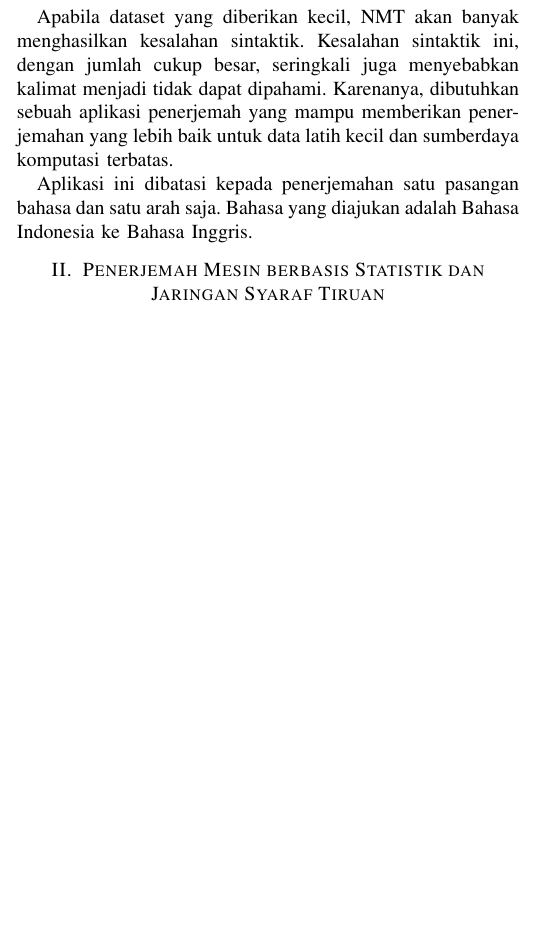
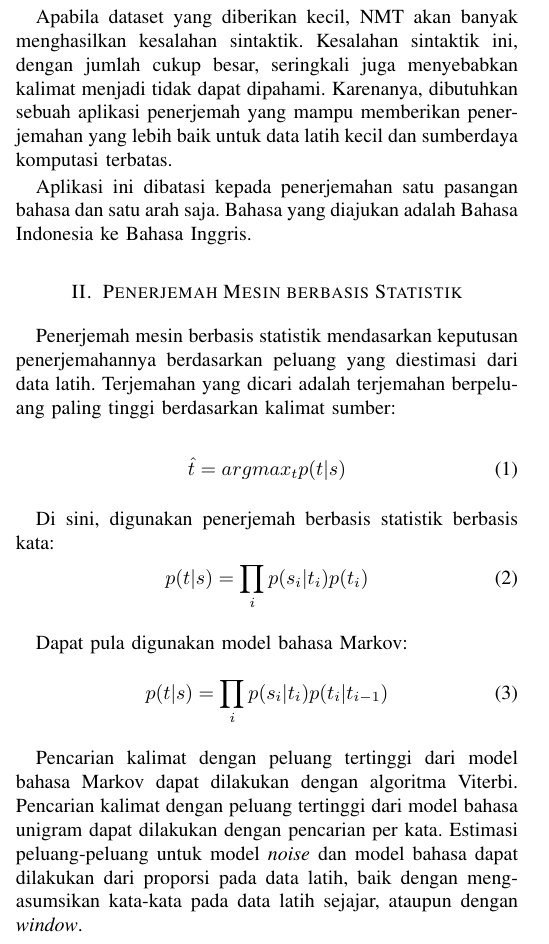
Before and after one commit to ratnadiraw/IF5282-Ensemble-Translator-Makalah, a LaTeX paper (IF5282-Ensemble-Translator-Makalah.tex): part of one column of page 1 of 4 before the commit and part of one column of page 1 of 5 after it, cut so that both start at the same text, the shorter picture padded with empty space. Compiled offline with pdfLaTeX; a missing font is replaced by an installed copy or a similar font; a LaTeX package or settings file that is missing is left out.

Commit message:
add penjelasan SMT

```diff
--- a/IF5282-Ensemble-Translator-Makalah.tex
+++ b/IF5282-Ensemble-Translator-Makalah.tex
@@ -58,7 +58,25 @@ Apabila dataset yang diberikan kecil, NMT akan banyak menghasilkan kesalahan sin
 
 Aplikasi ini dibatasi kepada penerjemahan satu pasangan bahasa dan satu arah saja. Bahasa yang diajukan adalah Bahasa Indonesia ke Bahasa Inggris.
 
-\section{Penerjemah Mesin berbasis Statistik dan Jaringan Syaraf Tiruan}
+\section{Penerjemah Mesin berbasis Statistik}
+
+Penerjemah mesin berbasis statistik mendasarkan keputusan penerjemahannya berdasarkan peluang yang diestimasi dari data latih. Terjemahan yang dicari adalah terjemahan berpeluang paling tinggi berdasarkan kalimat sumber:
+
+\begin{equation}
+\hat{t} = argmax_t p(t|s)
+\end{equation}
+
+Di sini, digunakan penerjemah berbasis statistik berbasis kata:
+\begin{equation}
+p(t|s) = \prod_i p(s_i|t_i)p(t_i)
+\end{equation}
+
+Dapat pula digunakan model bahasa Markov:
+\begin{equation}
+p(t|s) = \prod_i p(s_i|t_i)p(t_i|t_{i-1})
+\end{equation}
+
+Pencarian kalimat dengan peluang tertinggi dari model bahasa Markov dapat dilakukan dengan algoritma Viterbi. Pencarian kalimat dengan peluang tertinggi dari model bahasa unigram dapat dilakukan dengan pencarian per kata. Estimasi peluang-peluang untuk model \textit{noise} dan model bahasa dapat dilakukan dari proporsi pada data latih, baik dengan mengasumsikan kata-kata pada data latih sejajar, ataupun dengan \textit{window}.
 
 \section{Penerjemah Mesin Ensembel}
 
```
